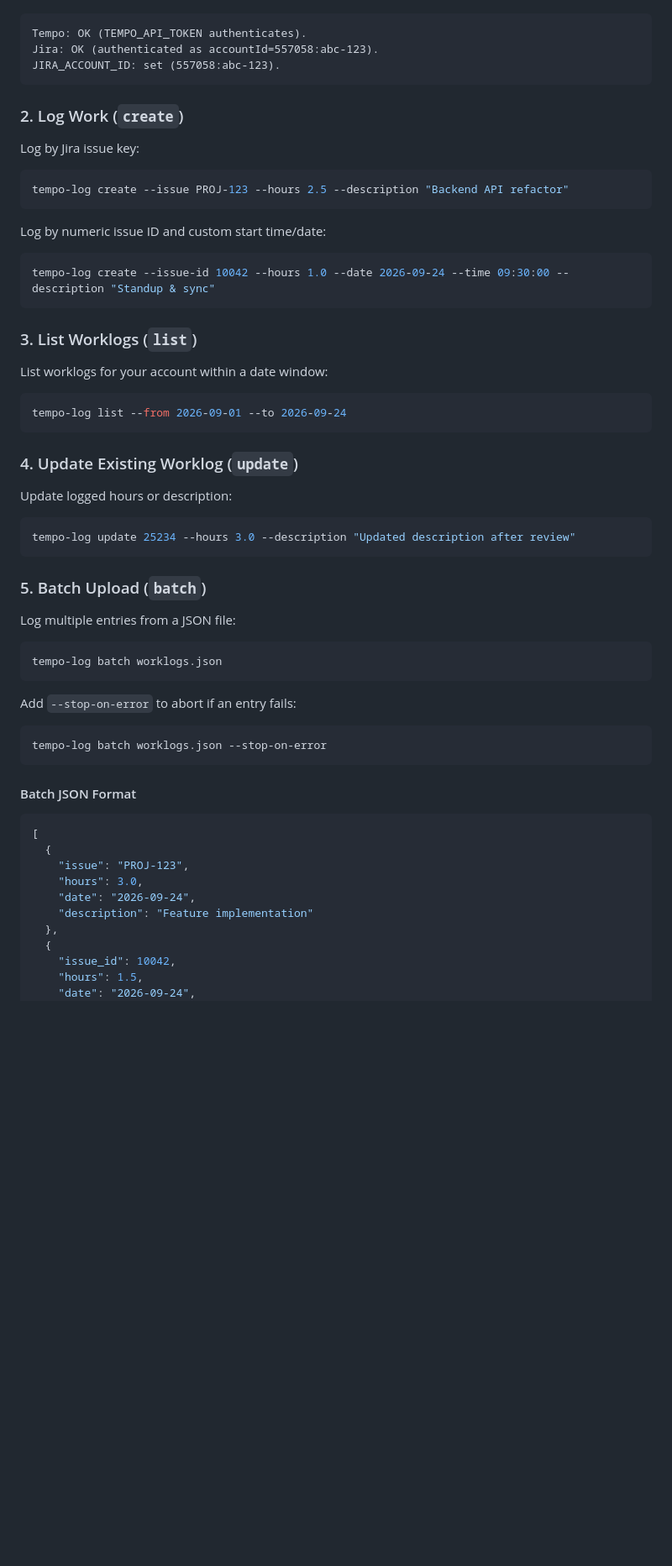
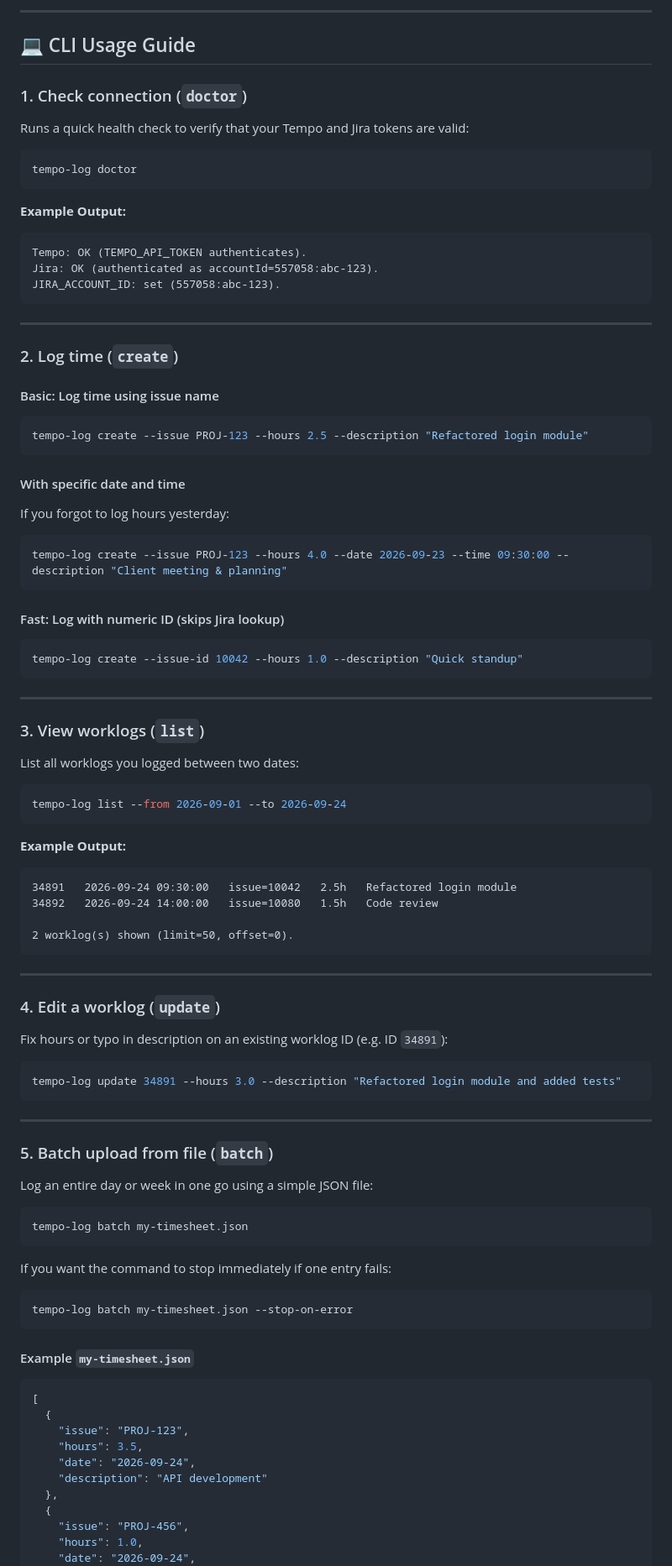
Before and after one commit to sunilbvb/dev-jira-tempo, a Markdown page: README.md, the part around one of its changes. Shown at 84% size. Rendered like a GitHub page; blank space fills up the shorter version.

````diff
--- a/README.md
+++ b/README.md
@@ -79,60 +152,90 @@ Output:
+---
+
+## 💻 CLI Usage Guide
+
+### 1. Check connection (`doctor`)
+Runs a quick health check to verify that your Tempo and Jira tokens are valid:
+```bash
+tempo-log doctor
+```
+**Example Output:**
 ```text
 Tempo: OK (TEMPO_API_TOKEN authenticates).
 Jira: OK (authenticated as accountId=557058:abc-123).
 JIRA_ACCOUNT_ID: set (557058:abc-123).
 ```
 
-### 2. Log Work (`create`)
+---
 
-Log by Jira issue key:
+### 2. Log time (`create`)
+
+#### Basic: Log time using issue name
 ```bash
-tempo-log create --issue PROJ-123 --hours 2.5 --description "Backend API refactor"
+tempo-log create --issue PROJ-123 --hours 2.5 --description "Refactored login module"
 ```
 
-Log by numeric issue ID and custom start time/date:
+#### With specific date and time
+If you forgot to log hours yesterday:
 ```bash
-tempo-log create --issue-id 10042 --hours 1.0 --date 2026-09-24 --time 09:30:00 --description "Standup & sync"
+tempo-log create --issue PROJ-123 --hours 4.0 --date 2026-09-23 --time 09:30:00 --description "Client meeting & planning"
 ```
 
-### 3. List Worklogs (`list`)
+#### Fast: Log with numeric ID (skips Jira lookup)
+```bash
+tempo-log create --issue-id 10042 --hours 1.0 --description "Quick standup"
+```
 
-List worklogs for your account within a date window:
+---
+
+### 3. View worklogs (`list`)
+
+List all worklogs you logged between two dates:
 ```bash
 tempo-log list --from 2026-09-01 --to 2026-09-24
 ```
 
-### 4. Update Existing Worklog (`update`)
+**Example Output:**
+```text
+34891   2026-09-24 09:30:00   issue=10042   2.5h   Refactored login module
+34892   2026-09-24 14:00:00   issue=10080   1.5h   Code review
 
-Update logged hours or description:
-```bash
-tempo-log update 25234 --hours 3.0 --description "Updated description after review"
+2 worklog(s) shown (limit=50, offset=0).
 ```
 
-### 5. Batch Upload (`batch`)
+---
 
-Log multiple entries from a JSON file:
+### 4. Edit a worklog (`update`)
 
+Fix hours or typo in description on an existing worklog ID (e.g. ID `34891`):
 ```bash
-tempo-log batch worklogs.json
+tempo-log update 34891 --hours 3.0 --description "Refactored login module and added tests"
 ```
 
-Add `--stop-on-error` to abort if an entry fails:
+---
+
+### 5. Batch upload from file (`batch`)
+
+Log an entire day or week in one go using a simple JSON file:
 ```bash
-tempo-log batch worklogs.json --stop-on-error
+tempo-log batch my-timesheet.json
 ```
 
-#### Batch JSON Format
+If you want the command to stop immediately if one entry fails:
+```bash
+tempo-log batch my-timesheet.json --stop-on-error
+```
 
+#### Example `my-timesheet.json`
 ```json
 [
   {
     "issue": "PROJ-123",
-    "hours": 3.0,
+    "hours": 3.5,
     "date": "2026-09-24",
-    "description": "Feature implementation"
+    "description": "API development"
   },
   {
-    "issue_id": 10042,
-    "hours": 1.5,
+    "issue": "PROJ-456",
+    "hours": 1.0,
     "date": "2026-09-24",
     "time": "14:00:00",
````
Also changed, not shown: other parts of README.md (+178 -61 lines).
